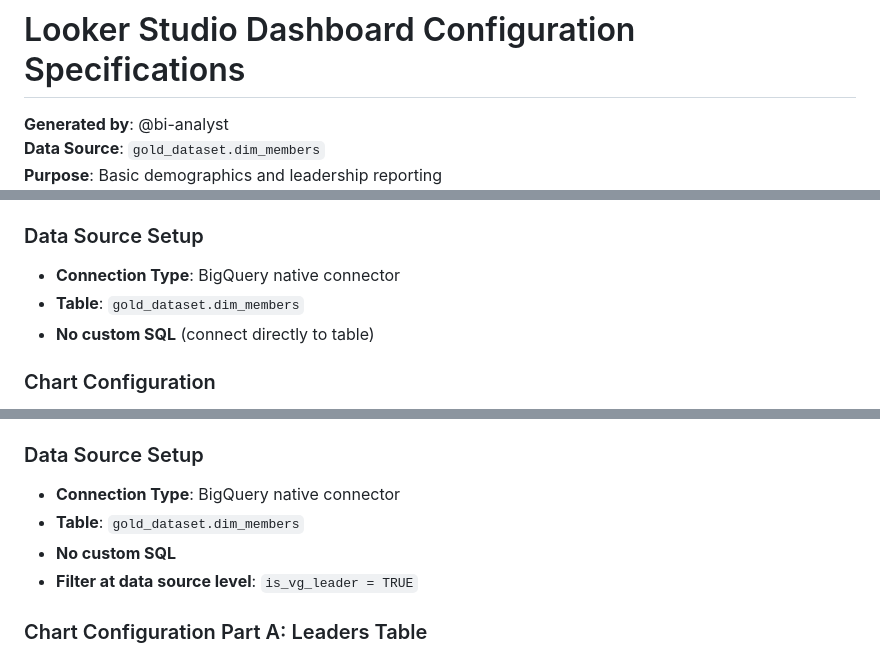
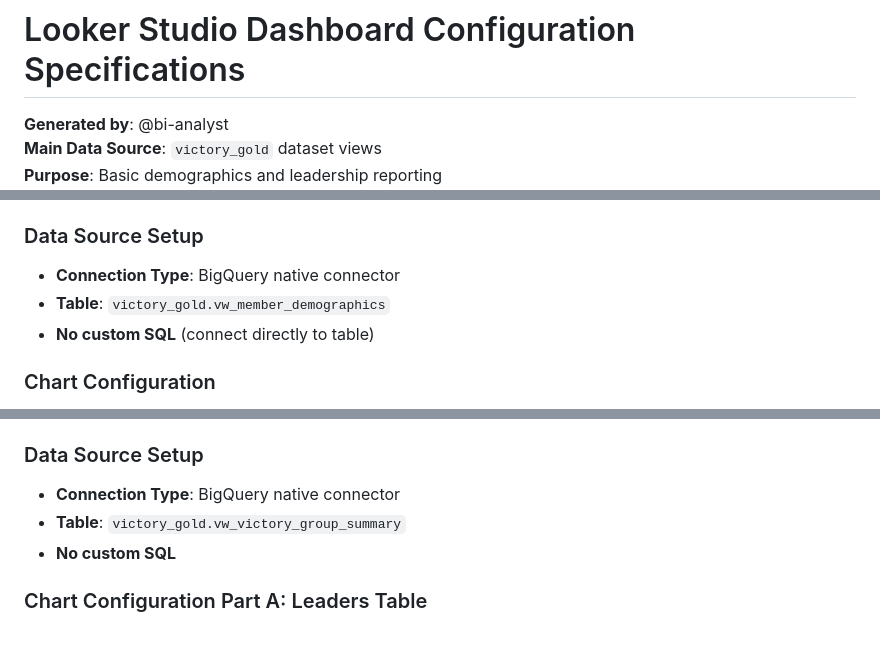
Before and after one commit to evan-07/victory-discipleship, a Markdown page: looker_dashboard_specs.md, 3 parts joined by grey strips. Rendered like a GitHub page.

```diff
--- a/looker_dashboard_specs.md
+++ b/looker_dashboard_specs.md
@@ -1,5 +1,5 @@
 # Looker Studio Dashboard Configuration Specifications
 
 **Generated by**: @bi-analyst
-**Data Source**: `gold_dataset.dim_members`
+**Main Data Source**: `victory_gold` dataset views
 **Purpose**: Basic demographics and leadership reporting
@@ -11,7 +11,7 @@
 
 ### Data Source Setup
 - **Connection Type**: BigQuery native connector
-- **Table**: `gold_dataset.dim_members`
+- **Table**: `victory_gold.vw_member_demographics`
 - **No custom SQL** (connect directly to table)
 
 ### Chart Configuration
@@ -82,9 +82,8 @@
 
 ### Data Source Setup
 - **Connection Type**: BigQuery native connector
-- **Table**: `gold_dataset.dim_members`
+- **Table**: `victory_gold.vw_victory_group_summary`
 - **No custom SQL**
-- **Filter at data source level**: `is_vg_leader = TRUE`
 
 ### Chart Configuration Part A: Leaders Table
 - **Chart Type**: Table
```
Also changed, not shown: other parts of looker_dashboard_specs.md (+15 -14 lines).
